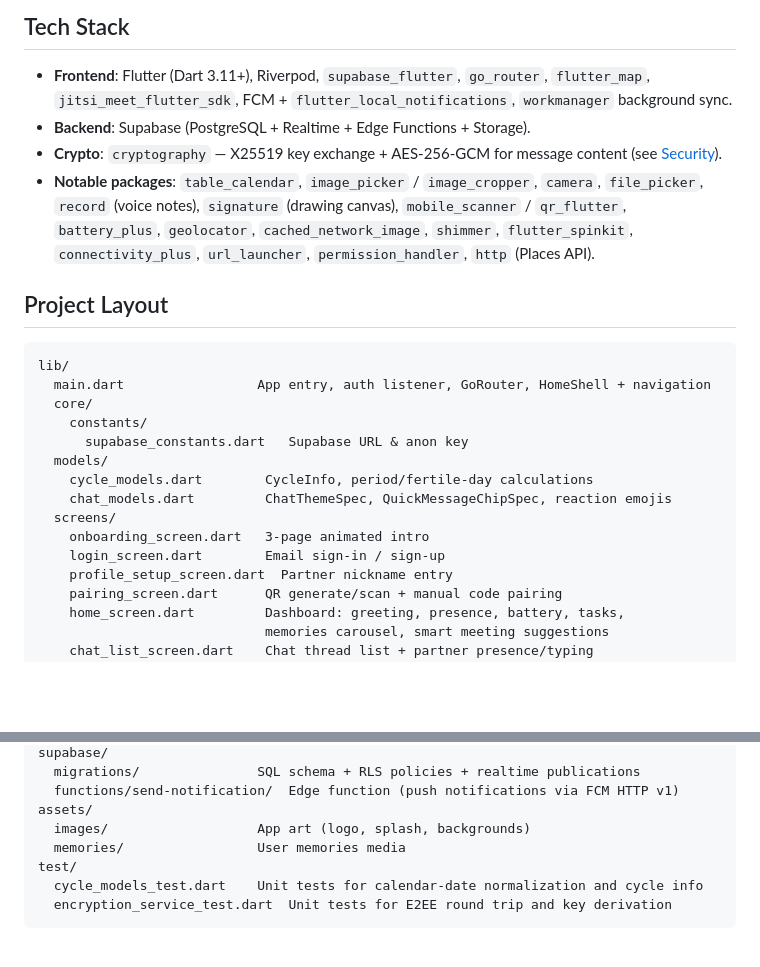
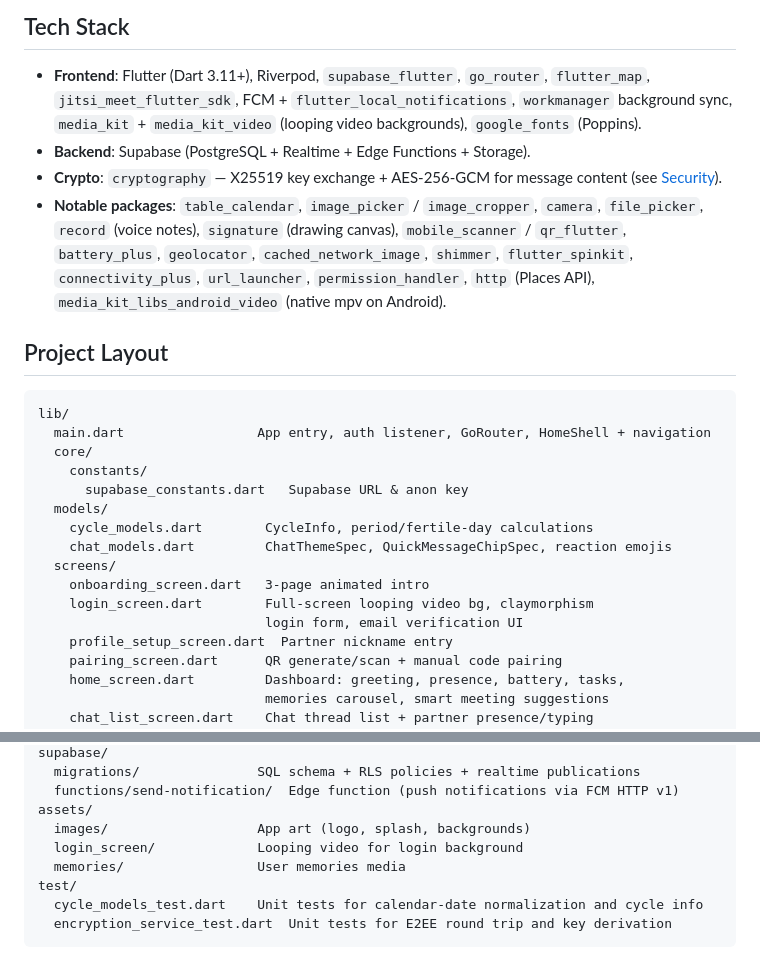
Before and after one commit to Ne-x-us-vault/Tether, a Markdown page: README.md, 2 parts joined by grey strips. GitHub-like rendering; blank space fills up the shorter version.

```diff
--- a/README.md
+++ b/README.md
@@ -47,7 +47,9 @@ voice notes, video calls, and more.
 
 - **Frontend**: Flutter (Dart 3.11+), Riverpod, `supabase_flutter`,
   `go_router`, `flutter_map`, `jitsi_meet_flutter_sdk`, FCM +
-  `flutter_local_notifications`, `workmanager` background sync.
+  `flutter_local_notifications`, `workmanager` background sync,
+  `media_kit` + `media_kit_video` (looping video backgrounds),
+  `google_fonts` (Poppins).
 - **Backend**: Supabase (PostgreSQL + Realtime + Edge Functions + Storage).
 - **Crypto**: `cryptography` — X25519 key exchange + AES-256-GCM for message
   content (see [Security](#security)).
@@ -55,7 +57,8 @@ voice notes, video calls, and more.
   `camera`, `file_picker`, `record` (voice notes), `signature` (drawing
   canvas), `mobile_scanner` / `qr_flutter`, `battery_plus`, `geolocator`,
   `cached_network_image`, `shimmer`, `flutter_spinkit`, `connectivity_plus`,
-  `url_launcher`, `permission_handler`, `http` (Places API).
+  `url_launcher`, `permission_handler`, `http` (Places API),
+  `media_kit_libs_android_video` (native mpv on Android).
 
 ## Project Layout
 
@@ -70,7 +73,8 @@ lib/
     chat_models.dart         ChatThemeSpec, QuickMessageChipSpec, reaction emojis
   screens/
     onboarding_screen.dart   3-page animated intro
-    login_screen.dart        Email sign-in / sign-up
+    login_screen.dart        Full-screen looping video bg, claymorphism
+                             login form, email verification UI
     profile_setup_screen.dart  Partner nickname entry
     pairing_screen.dart      QR generate/scan + manual code pairing
     home_screen.dart         Dashboard: greeting, presence, battery, tasks,
@@ -115,6 +119,7 @@ supabase/
   functions/send-notification/  Edge function (push notifications via FCM HTTP v1)
 assets/
   images/                   App art (logo, splash, backgrounds)
+  login_screen/             Looping video for login background
   memories/                 User memories media
 test/
   cycle_models_test.dart    Unit tests for calendar-date normalization and cycle info
```
